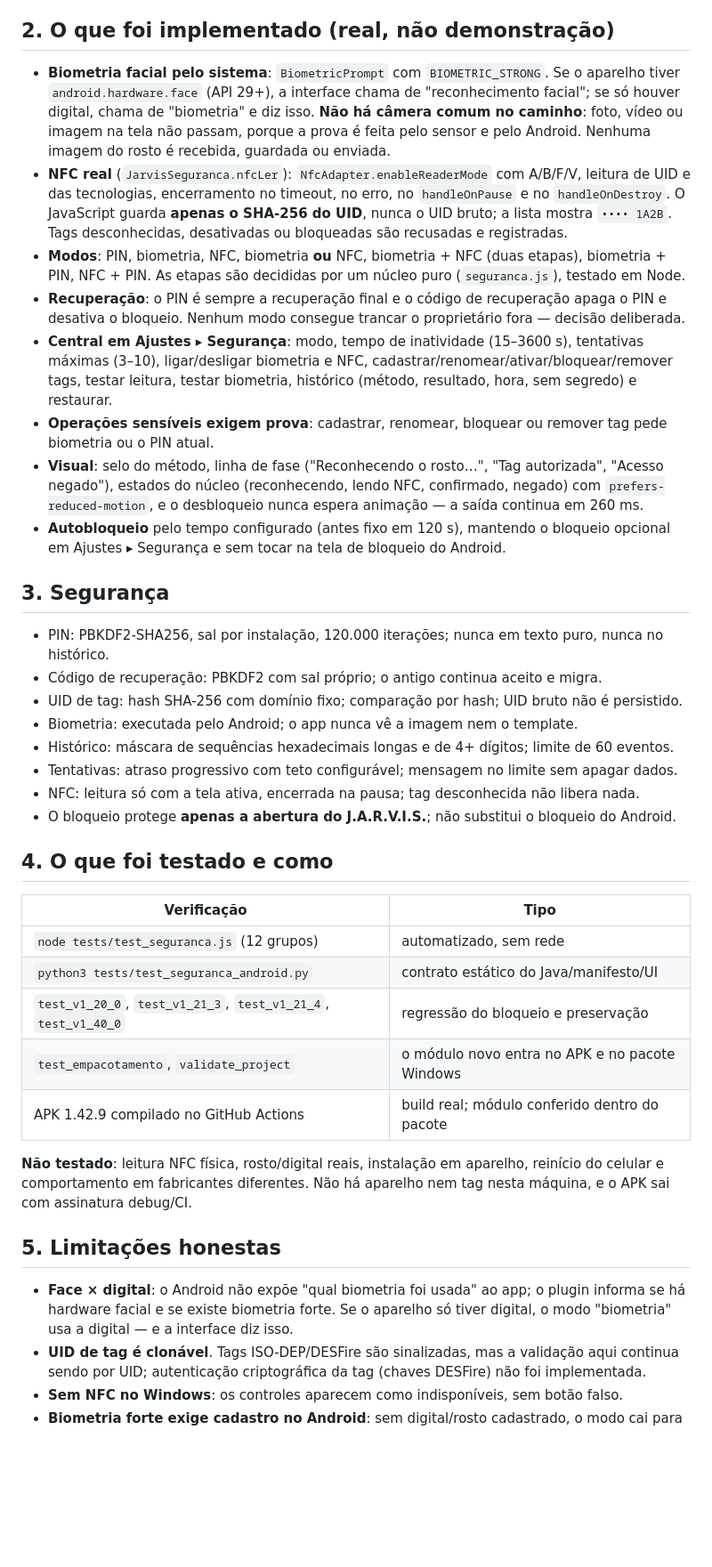
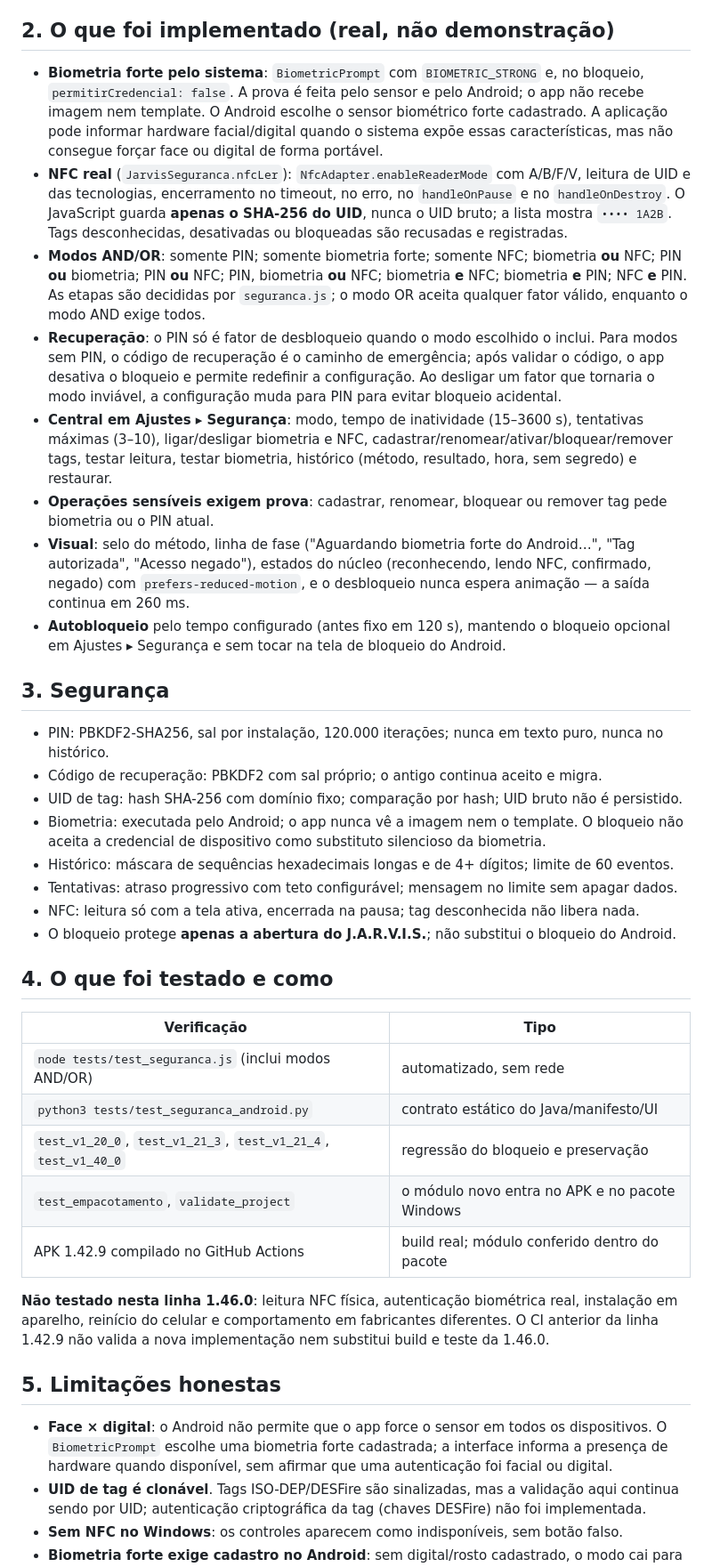
Before and after one commit to erossilva-byte/JARVIS-0.3.1, a Markdown page: docs/SEGURANCA-1.42.9.md, the part around one of its changes. Shown at 89% size. GitHub-like rendering; blank space fills up the shorter version.

Commit message:
docs(security): corrige modos AND/OR, biometria e recuperação

```diff
--- a/docs/SEGURANCA-1.42.9.md
+++ b/docs/SEGURANCA-1.42.9.md
@@ -19,25 +18,19 @@ fica trancado fora por causa da atualização.
 
 ## 2. O que foi implementado (real, não demonstração)
 
-- **Biometria facial pelo sistema**: `BiometricPrompt` com `BIOMETRIC_STRONG`. Se o aparelho tiver
-  `android.hardware.face` (API 29+), a interface chama de "reconhecimento facial"; se só houver
-  digital, chama de "biometria" e diz isso. **Não há câmera comum no caminho**: foto, vídeo ou
-  imagem na tela não passam, porque a prova é feita pelo sensor e pelo Android. Nenhuma imagem do
-  rosto é recebida, guardada ou enviada.
+- **Biometria forte pelo sistema**: `BiometricPrompt` com `BIOMETRIC_STRONG` e, no bloqueio, `permitirCredencial: false`. A prova é feita pelo sensor e pelo Android; o app não recebe imagem nem template. O Android escolhe o sensor biométrico forte cadastrado. A aplicação pode informar hardware facial/digital quando o sistema expõe essas características, mas não consegue forçar face ou digital de forma portável.
 - **NFC real** (`JarvisSeguranca.nfcLer`): `NfcAdapter.enableReaderMode` com A/B/F/V, leitura de UID e
   das tecnologias, encerramento no timeout, no erro, no `handleOnPause` e no `handleOnDestroy`.
   O JavaScript guarda **apenas o SHA-256 do UID**, nunca o UID bruto; a lista mostra `•••• 1A2B`.
   Tags desconhecidas, desativadas ou bloqueadas são recusadas e registradas.
-- **Modos**: PIN, biometria, NFC, biometria **ou** NFC, biometria + NFC (duas etapas), biometria +
-  PIN, NFC + PIN. As etapas são decididas por um núcleo puro (`seguranca.js`), testado em Node.
-- **Recuperação**: o PIN é sempre a recuperação final e o código de recuperação apaga o PIN e
-  desativa o bloqueio. Nenhum modo consegue trancar o proprietário fora — decisão deliberada.
+- **Modos AND/OR**: somente PIN; somente biometria forte; somente NFC; biometria **ou** NFC; PIN **ou** biometria; PIN **ou** NFC; PIN, biometria **ou** NFC; biometria **e** NFC; biometria **e** PIN; NFC **e** PIN. As etapas são decididas por `seguranca.js`; o modo OR aceita qualquer fator válido, enquanto o modo AND exige todos.
+- **Recuperação**: o PIN só é fator de desbloqueio quando o modo escolhido o inclui. Para modos sem PIN, o código de recuperação é o caminho de emergência; após validar o código, o app desativa o bloqueio e permite redefinir a configuração. Ao desligar um fator que tornaria o modo inviável, a configuração muda para PIN para evitar bloqueio acidental.
 - **Central em Ajustes ▸ Segurança**: modo, tempo de inatividade (15–3600 s), tentativas máximas
   (3–10), ligar/desligar biometria e NFC, cadastrar/renomear/ativar/bloquear/remover tags, testar
   leitura, testar biometria, histórico (método, resultado, hora, sem segredo) e restaurar.
 - **Operações sensíveis exigem prova**: cadastrar, renomear, bloquear ou remover tag pede biometria
   ou o PIN atual.
-- **Visual**: selo do método, linha de fase ("Reconhecendo o rosto…", "Tag autorizada", "Acesso
+- **Visual**: selo do método, linha de fase ("Aguardando biometria forte do Android…", "Tag autorizada", "Acesso
   negado"), estados do núcleo (reconhecendo, lendo NFC, confirmado, negado) com
   `prefers-reduced-motion`, e o desbloqueio nunca espera animação — a saída continua em 260 ms.
 - **Autobloqueio** pelo tempo configurado (antes fixo em 120 s), mantendo o bloqueio opcional em
@@ -48,7 +41,7 @@ fica trancado fora por causa da atualização.
 - PIN: PBKDF2-SHA256, sal por instalação, 120.000 iterações; nunca em texto puro, nunca no histórico.
 - Código de recuperação: PBKDF2 com sal próprio; o antigo continua aceito e migra.
 - UID de tag: hash SHA-256 com domínio fixo; comparação por hash; UID bruto não é persistido.
-- Biometria: executada pelo Android; o app nunca vê a imagem nem o template.
+- Biometria: executada pelo Android; o app nunca vê a imagem nem o template. O bloqueio não aceita a credencial de dispositivo como substituto silencioso da biometria.
 - Histórico: máscara de sequências hexadecimais longas e de 4+ dígitos; limite de 60 eventos.
 - Tentativas: atraso progressivo com teto configurável; mensagem no limite sem apagar dados.
 - NFC: leitura só com a tela ativa, encerrada na pausa; tag desconhecida não libera nada.
@@ -58,21 +51,17 @@ fica trancado fora por causa da atualização.
 
 | Verificação | Tipo |
 |---|---|
-| `node tests/test_seguranca.js` (12 grupos) | automatizado, sem rede |
+| `node tests/test_seguranca.js` (inclui modos AND/OR) | automatizado, sem rede |
 | `python3 tests/test_seguranca_android.py` | contrato estático do Java/manifesto/UI |
 | `test_v1_20_0`, `test_v1_21_3`, `test_v1_21_4`, `test_v1_40_0` | regressão do bloqueio e preservação |
 | `test_empacotamento`, `validate_project` | o módulo novo entra no APK e no pacote Windows |
 | APK 1.42.9 compilado no GitHub Actions | build real; módulo conferido dentro do pacote |
 
-**Não testado**: leitura NFC física, rosto/digital reais, instalação em aparelho, reinício do
-celular e comportamento em fabricantes diferentes. Não há aparelho nem tag nesta máquina, e o APK
-sai com assinatura debug/CI.
+**Não testado nesta linha 1.46.0**: leitura NFC física, autenticação biométrica real, instalação em aparelho, reinício do celular e comportamento em fabricantes diferentes. O CI anterior da linha 1.42.9 não valida a nova implementação nem substitui build e teste da 1.46.0.
 
 ## 5. Limitações honestas
 
-- **Face × digital**: o Android não expõe "qual biometria foi usada" ao app; o plugin informa se há
-  hardware facial e se existe biometria forte. Se o aparelho só tiver digital, o modo "biometria"
-  usa a digital — e a interface diz isso.
+- **Face × digital**: o Android não permite que o app force o sensor em todos os dispositivos. O `BiometricPrompt` escolhe uma biometria forte cadastrada; a interface informa a presença de hardware quando disponível, sem afirmar que uma autenticação foi facial ou digital.
 - **UID de tag é clonável**. Tags ISO-DEP/DESFire são sinalizadas, mas a validação aqui continua
   sendo por UID; autenticação criptográfica da tag (chaves DESFire) não foi implementada.
 - **Sem NFC no Windows**: os controles aparecem como indisponíveis, sem botão falso.
```
Also changed, not shown: other parts of docs/SEGURANCA-1.42.9.md (+13 -3 lines).
